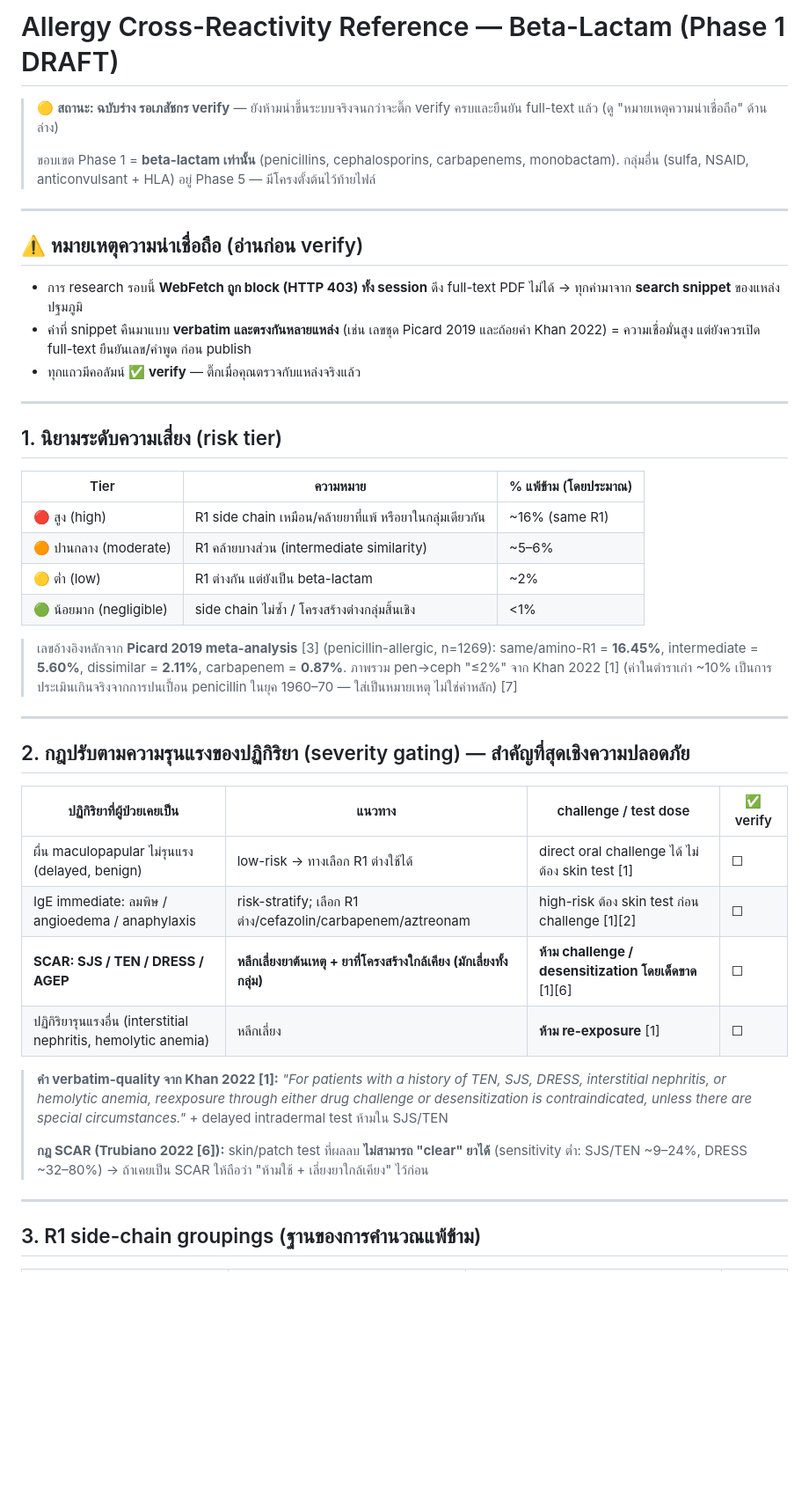
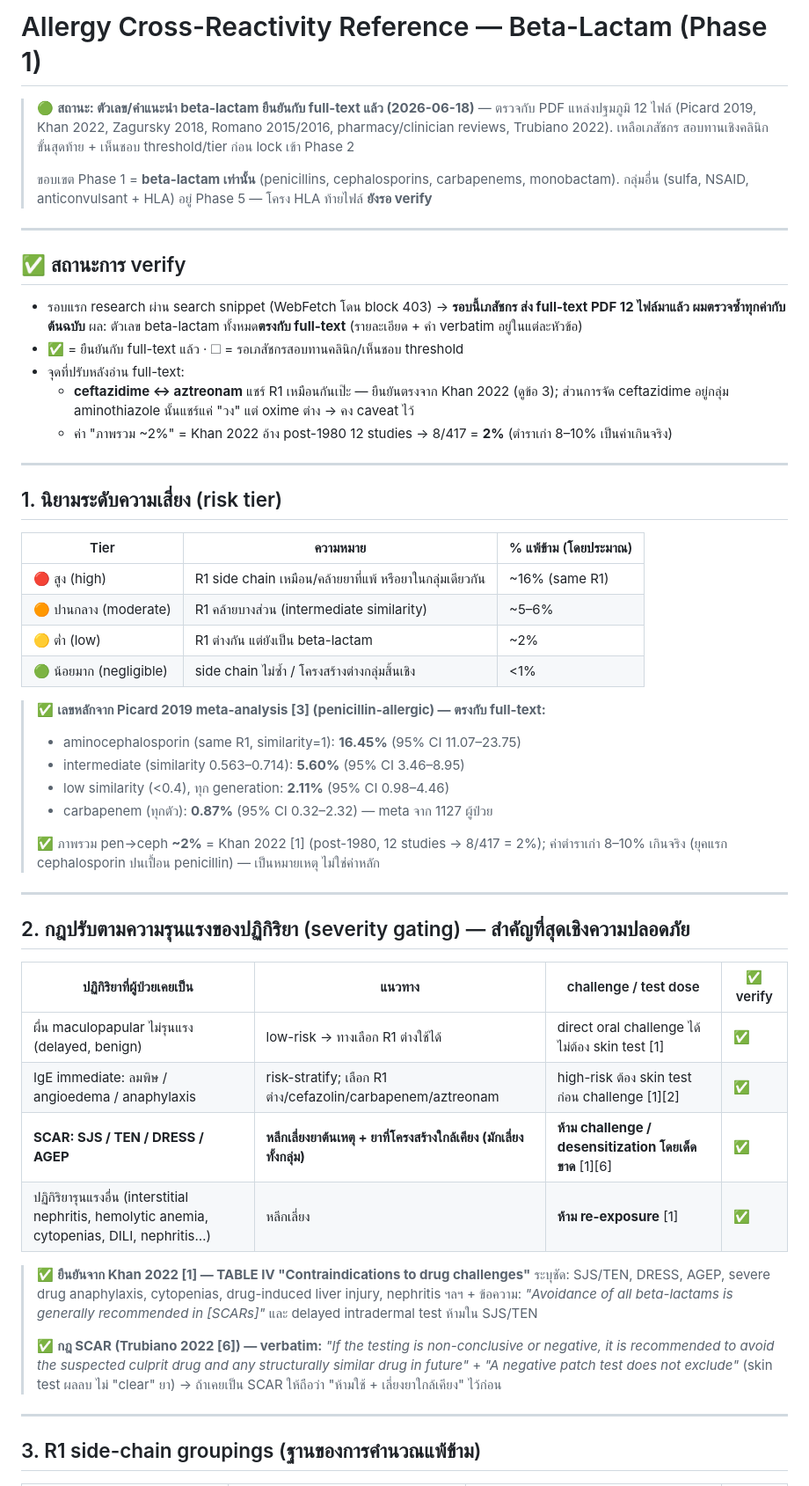
Before and after one commit to rxbenz/iv-drugref, a Markdown page: docs/allergy-cross-reactivity.md, the part around one of its changes. Shown at 88% size. Drawn GitHub-style; blank space fills up the shorter version.

```diff
--- a/docs/allergy-cross-reactivity.md
+++ b/docs/allergy-cross-reactivity.md
@@ -1,22 +1,28 @@
-# Allergy Cross-Reactivity Reference — Beta-Lactam (Phase 1 DRAFT)
+# Allergy Cross-Reactivity Reference — Beta-Lactam (Phase 1)
 
-> 🟡 **สถานะ: ฉบับร่าง รอเภสัชกร verify** — ยังห้ามนำขึ้นระบบจริงจนกว่าจะติ๊ก
-> verify ครบและยืนยัน full-text แล้ว (ดู "หมายเหตุความน่าเชื่อถือ" ด้านล่าง)
+> 🟢 **สถานะ: ตัวเลข/คำแนะนำ beta-lactam ยืนยันกับ full-text แล้ว (2026-06-18)**
+> — ตรวจกับ PDF แหล่งปฐมภูมิ 12 ไฟล์ (Picard 2019, Khan 2022, Zagursky 2018,
+> Romano 2015/2016, pharmacy/clinician reviews, Trubiano 2022). เหลือเภสัชกร
+> สอบทานเชิงคลินิกขั้นสุดท้าย + เห็นชอบ threshold/tier ก่อน lock เข้า Phase 2
 >
 > ขอบเขต Phase 1 = **beta-lactam เท่านั้น** (penicillins, cephalosporins,
 > carbapenems, monobactam). กลุ่มอื่น (sulfa, NSAID, anticonvulsant + HLA)
-> อยู่ Phase 5 — มีโครงตั้งต้นไว้ท้ายไฟล์
+> อยู่ Phase 5 — โครง HLA ท้ายไฟล์ **ยังรอ verify**
 
 ---
 
-## ⚠️ หมายเหตุความน่าเชื่อถือ (อ่านก่อน verify)
+## ✅ สถานะการ verify
 
-- การ research รอบนี้ **WebFetch ถูก block (HTTP 403) ทั้ง session** ดึง full-text
-  PDF ไม่ได้ → ทุกค่ามาจาก **search snippet** ของแหล่งปฐมภูมิ
-- ค่าที่ snippet คืนมาแบบ **verbatim และตรงกันหลายแหล่ง** (เช่น เลขชุด Picard 2019
-  และถ้อยคำ Khan 2022) = ความเชื่อมั่นสูง แต่ยังควรเปิด full-text ยืนยันเลข/คำพูด
-  ก่อน publish
-- ทุกแถวมีคอลัมน์ **✅ verify** — ติ๊กเมื่อคุณตรวจกับแหล่งจริงแล้ว
+- รอบแรก research ผ่าน search snippet (WebFetch โดน block 403) → **รอบนี้เภสัชกร
+  ส่ง full-text PDF 12 ไฟล์มาแล้ว ผมตรวจซ้ำทุกค่ากับต้นฉบับ** ผล: ตัวเลข
+  beta-lactam ทั้งหมด**ตรงกับ full-text** (รายละเอียด + คำ verbatim อยู่ในแต่ละหัวข้อ)
+- ✅ = ยืนยันกับ full-text แล้ว · ☐ = รอเภสัชกรสอบทานคลินิก/เห็นชอบ threshold
+- จุดที่ปรับหลังอ่าน full-text:
+  - **ceftazidime ↔ aztreonam** แชร์ R1 เหมือนกันเป๊ะ — ยืนยันตรงจาก Khan 2022
+    (ดูข้อ 3); ส่วนการจัด ceftazidime อยู่กลุ่ม aminothiazole นั้นแชร์แค่ "วง"
+    แต่ oxime ต่าง → คง caveat ไว้
+  - ค่า "ภาพรวม ~2%" = Khan 2022 อ้าง post-1980 12 studies → 8/417 = **2%**
+    (ตำราเก่า 8–10% เป็นค่าเกินจริง)
 
 ---
 
@@ -29,10 +35,14 @@
 | 🟡 ต่ำ (low) | R1 ต่างกัน แต่ยังเป็น beta-lactam | ~2% |
 | 🟢 น้อยมาก (negligible) | side chain ไม่ซ้ำ / โครงสร้างต่างกลุ่มสิ้นเชิง | <1% |
 
-> เลขอ้างอิงหลักจาก **Picard 2019 meta-analysis** [3] (penicillin-allergic, n=1269):
-> same/amino-R1 = **16.45%**, intermediate = **5.60%**, dissimilar = **2.11%**,
-> carbapenem = **0.87%**. ภาพรวม pen→ceph "≤2%" จาก Khan 2022 [1]
-> (ค่าในตำราเก่า ~10% เป็นการประเมินเกินจริงจากการปนเปื้อน penicillin ในยุค 1960–70 — ใส่เป็นหมายเหตุ ไม่ใช่ค่าหลัก) [7]
+> ✅ **เลขหลักจาก Picard 2019 meta-analysis [3] (penicillin-allergic) — ตรงกับ full-text:**
+> - aminocephalosporin (same R1, similarity=1): **16.45%** (95% CI 11.07–23.75)
+> - intermediate (similarity 0.563–0.714): **5.60%** (95% CI 3.46–8.95)
+> - low similarity (<0.4), ทุก generation: **2.11%** (95% CI 0.98–4.46)
+> - carbapenem (ทุกตัว): **0.87%** (95% CI 0.32–2.32) — meta จาก 1127 ผู้ป่วย
+>
+> ✅ ภาพรวม pen→ceph **~2%** = Khan 2022 [1] (post-1980, 12 studies → 8/417 = 2%);
+> ค่าตำราเก่า 8–10% เกินจริง (ยุคแรก cephalosporin ปนเปื้อน penicillin) — เป็นหมายเหตุ ไม่ใช่ค่าหลัก
 
 ---
 
@@ -40,19 +50,20 @@
 
 | ปฏิกิริยาที่ผู้ป่วยเคยเป็น | แนวทาง | challenge / test dose | ✅ verify |
 |---|---|---|---|
-| ผื่น maculopapular ไม่รุนแรง (delayed, benign) | low-risk → ทางเลือก R1 ต่างใช้ได้ | direct oral challenge ได้ ไม่ต้อง skin test [1] | ☐ |
-| IgE immediate: ลมพิษ / angioedema / anaphylaxis | risk-stratify; เลือก R1 ต่าง/cefazolin/carbapenem/aztreonam | high-risk ต้อง skin test ก่อน challenge [1][2] | ☐ |
-| **SCAR: SJS / TEN / DRESS / AGEP** | **หลีกเลี่ยงยาต้นเหตุ + ยาที่โครงสร้างใกล้เคียง (มักเลี่ยงทั้งกลุ่ม)** | **ห้าม challenge / desensitization โดยเด็ดขาด** [1][6] | ☐ |
-| ปฏิกิริยารุนแรงอื่น (interstitial nephritis, hemolytic anemia) | หลีกเลี่ยง | **ห้าม re-exposure** [1] | ☐ |
+| ผื่น maculopapular ไม่รุนแรง (delayed, benign) | low-risk → ทางเลือก R1 ต่างใช้ได้ | direct oral challenge ได้ ไม่ต้อง skin test [1] | ✅ |
+| IgE immediate: ลมพิษ / angioedema / anaphylaxis | risk-stratify; เลือก R1 ต่าง/cefazolin/carbapenem/aztreonam | high-risk ต้อง skin test ก่อน challenge [1][2] | ✅ |
+| **SCAR: SJS / TEN / DRESS / AGEP** | **หลีกเลี่ยงยาต้นเหตุ + ยาที่โครงสร้างใกล้เคียง (มักเลี่ยงทั้งกลุ่ม)** | **ห้าม challenge / desensitization โดยเด็ดขาด** [1][6] | ✅ |
+| ปฏิกิริยารุนแรงอื่น (interstitial nephritis, hemolytic anemia, cytopenias, DILI, nephritis…) | หลีกเลี่ยง | **ห้าม re-exposure** [1] | ✅ |
 
-> **คำ verbatim-quality จาก Khan 2022 [1]:** *"For patients with a history of TEN,
-> SJS, DRESS, interstitial nephritis, or hemolytic anemia, reexposure through either
-> drug challenge or desensitization is contraindicated, unless there are special
-> circumstances."* + delayed intradermal test ห้ามใน SJS/TEN
+> ✅ **ยืนยันจาก Khan 2022 [1] — TABLE IV "Contraindications to drug challenges"**
+> ระบุชัด: SJS/TEN, DRESS, AGEP, severe drug anaphylaxis, cytopenias, drug-induced
+> liver injury, nephritis ฯลฯ + ข้อความ: *"Avoidance of all beta-lactams is generally
+> recommended in [SCARs]"* และ delayed intradermal test ห้ามใน SJS/TEN
 >
-> **กฎ SCAR (Trubiano 2022 [6]):** skin/patch test ที่ผลลบ **ไม่สามารถ "clear" ยาได้**
-> (sensitivity ต่ำ: SJS/TEN ~9–24%, DRESS ~32–80%) → ถ้าเคยเป็น SCAR ให้ถือว่า
-> "ห้ามใช้ + เลี่ยงยาใกล้เคียง" ไว้ก่อน
+> ✅ **กฎ SCAR (Trubiano 2022 [6]) — verbatim:** *"If the testing is non-conclusive or
+> negative, it is recommended to avoid the suspected culprit drug and any structurally
+> similar drug in future"* + *"A negative patch test does not exclude"* (skin test ผลลบ
+> ไม่ "clear" ยา) → ถ้าเคยเป็น SCAR ให้ถือว่า "ห้ามใช้ + เลี่ยงยาใกล้เคียง" ไว้ก่อน
 
 ---
 
```
Also changed, not shown: other parts of docs/allergy-cross-reactivity.md (+33 -20 lines).
